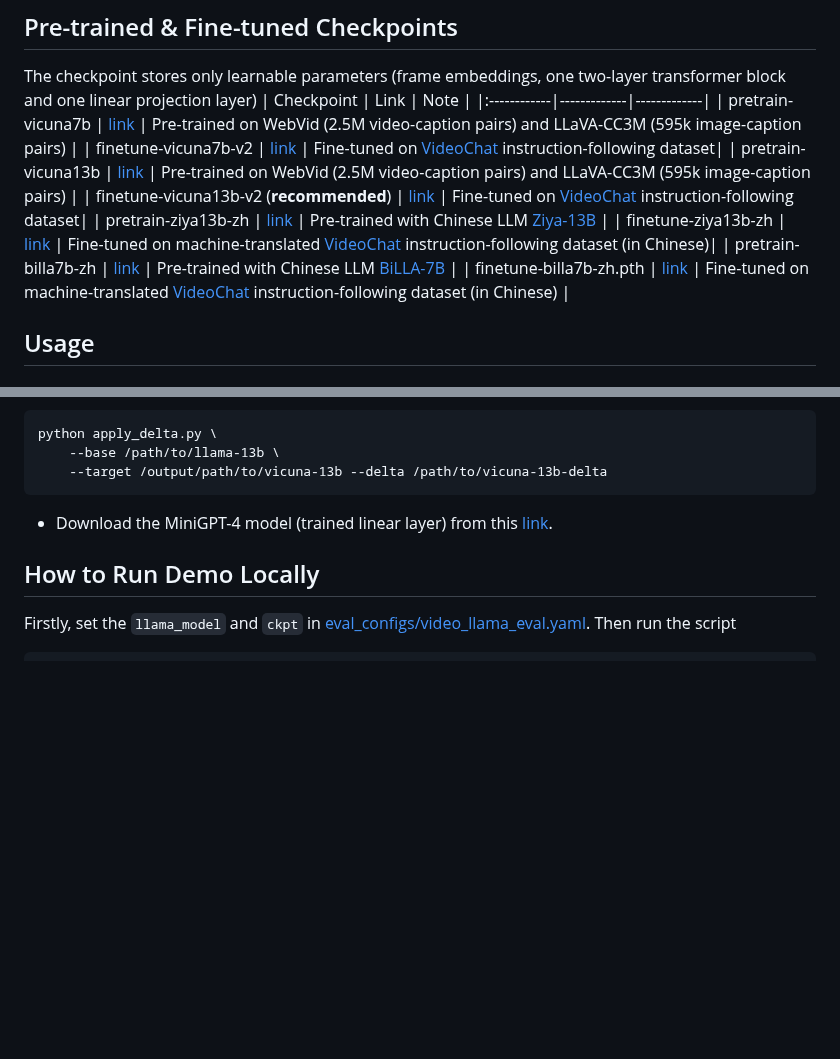
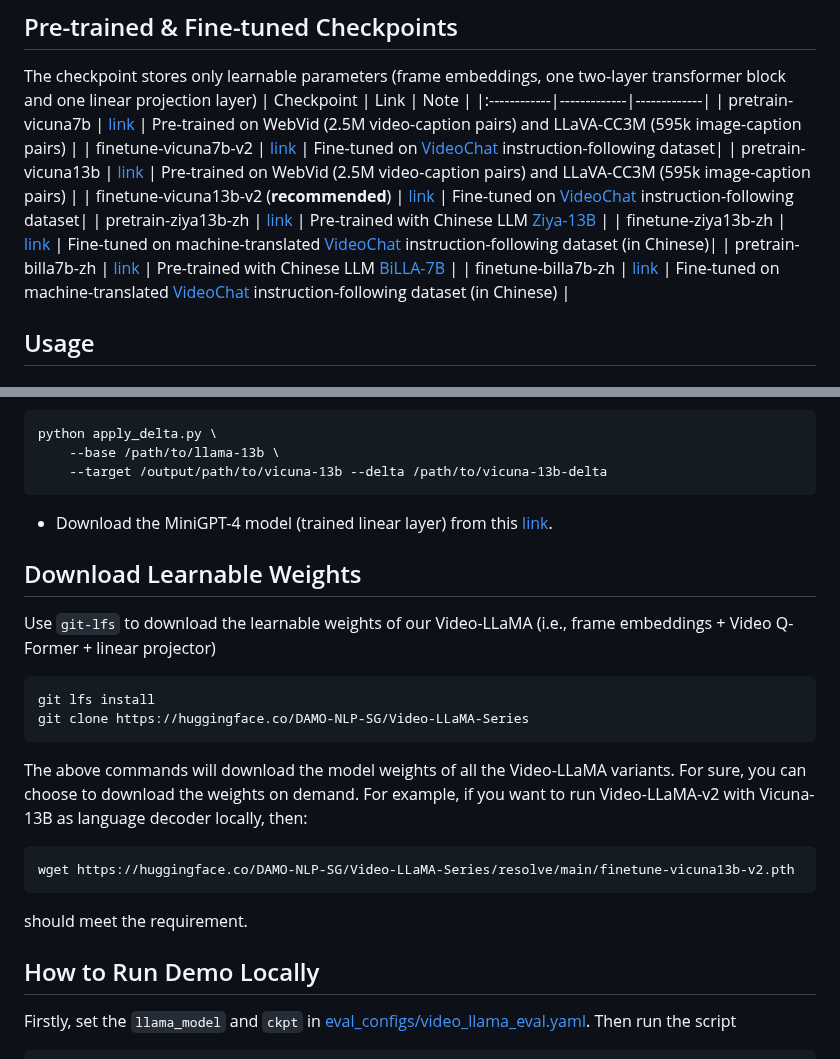
Before and after one commit to DAMO-NLP-SG/Video-LLaMA, a Markdown page: README.md, 2 parts joined by grey strips. Rendered like a GitHub page; blank space fills up the shorter version.

Commit message:
Refine the documentation for running demo locally

````diff
--- a/README.md
+++ b/README.md
@@ -58,7 +58,7 @@ The checkpoint stores only learnable parameters (frame embeddings, one two-layer
 | pretrain-ziya13b-zh | [link](https://huggingface.co/DAMO-NLP-SG/Video-LLaMA-Series/resolve/main/pretrain-ziya13b-zh.pth) | Pre-trained with Chinese LLM [Ziya-13B](https://huggingface.co/IDEA-CCNL/Ziya-LLaMA-13B-v1) |
 | finetune-ziya13b-zh | [link](https://huggingface.co/DAMO-NLP-SG/Video-LLaMA-Series/resolve/main/finetune-ziya13b-zh.pth) | Fine-tuned on machine-translated [VideoChat](https://github.com/OpenGVLab/Ask-Anything) instruction-following dataset (in Chinese)|
 | pretrain-billa7b-zh | [link](https://huggingface.co/DAMO-NLP-SG/Video-LLaMA-Series/resolve/main/pretrain-billa7b-zh.pth) | Pre-trained with Chinese LLM [BiLLA-7B](https://huggingface.co/IDEA-CCNL/Ziya-LLaMA-13B-v1) |
-| finetune-billa7b-zh.pth | [link](https://huggingface.co/DAMO-NLP-SG/Video-LLaMA-Series/resolve/main/finetune-billa7b-zh.pth) | Fine-tuned on machine-translated [VideoChat](https://github.com/OpenGVLab/Ask-Anything) instruction-following dataset (in Chinese) |
+| finetune-billa7b-zh | [link](https://huggingface.co/DAMO-NLP-SG/Video-LLaMA-Series/resolve/main/finetune-billa7b-zh.pth) | Fine-tuned on machine-translated [VideoChat](https://github.com/OpenGVLab/Ask-Anything) instruction-following dataset (in Chinese) |
 ## Usage
 ### Enviroment Preparation
 
@@ -83,6 +83,18 @@ python apply_delta.py \
 ```
 
 - Download the MiniGPT-4 model (trained linear layer) from this [link](https://drive.google.com/file/d/1a4zLvaiDBr-36pasffmgpvH5P7CKmpze/view).
+
+## Download Learnable Weights
+Use `git-lfs` to download the learnable weights of our Video-LLaMA (i.e., frame embeddings + Video Q-Former + linear projector)
+```bash
+git lfs install
+git clone https://huggingface.co/DAMO-NLP-SG/Video-LLaMA-Series
+```
+The above commands will download the model weights of all the Video-LLaMA variants. For sure, you can choose to download the weights on demand. For example, if you want to run Video-LLaMA-v2 with Vicuna-13B as language decoder locally, then:
+```bash
+wget https://huggingface.co/DAMO-NLP-SG/Video-LLaMA-Series/resolve/main/finetune-vicuna13b-v2.pth
+```
+should meet the requirement.
 
 ## How to Run Demo Locally
 
````
